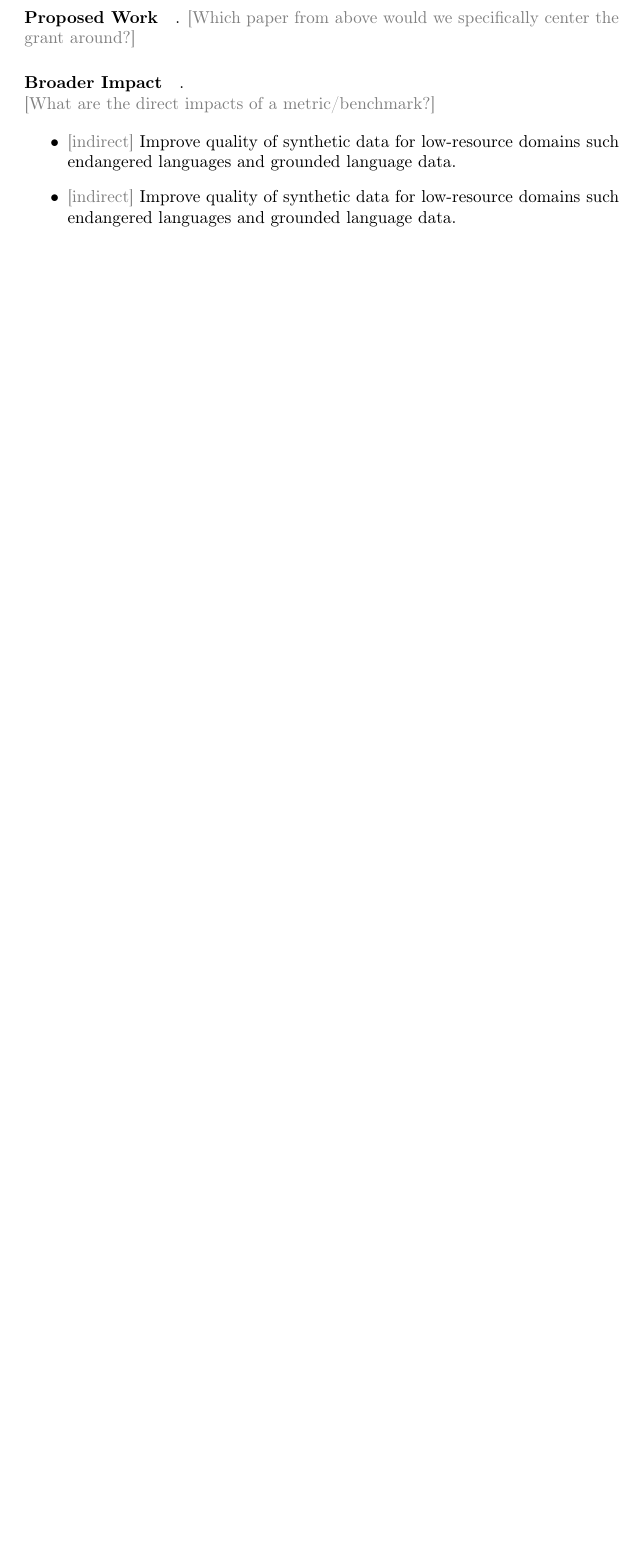
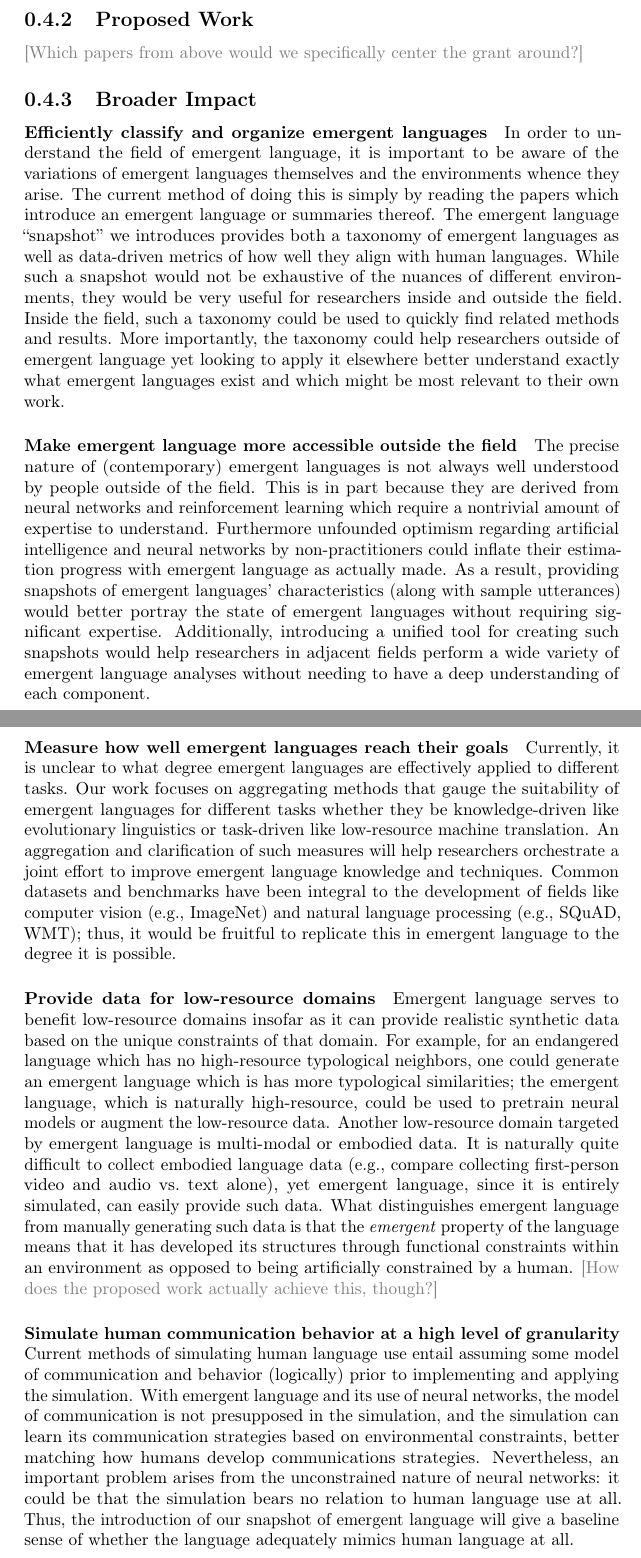
Before and after one commit to brendon-boldt/phd-thesis, a LaTeX thesis (main.tex, which reads planning.tex): part of page 8 of 16 before the commit and two parts of pages 8 and 9 of 17 after it, the two joined at a grey line, cut so that both start at the same text, the shorter picture padded with empty space. Compiled offline with pdfLaTeX.

Commit message:
Draft borader impacts

```diff
--- a/planning.tex
+++ b/planning.tex
@@ -133,24 +135,52 @@ We propose introducing a benchmark for emergent language which comprises a colle
     \item Extrinisc:
 \end{itemize}
 
-\paragraph{Proposed Work}
+\subsection{Proposed Work}
 
-. \cmg{Which paper from above would we specifically center the grant around?}
+\cmg{Which papers from above would we specifically center the grant around?}
 
 %% NOTES %%
 % - How do the philosophical aspects of this thesis apply to other fields
 % - Reverse game theory and mechanism design
 
-\paragraph{Broader Impact}
+\subsection{Broader Impact}
 
-.\\\cmg{What are the direct impacts of a metric/benchmark?}
+% \item \cmg{direct} Assist researchers in emergent language
+% \item \cmg{direct} Learn about inductive biases of neural networks?
+% \item \cmg{direct} Measure the understandability of natural communication in multi-agent systems?
+% \item \cmg{indirect} Improve quality of synthetic data for low-resource domains such endangered languages and grounded language data.
 
-\begin{itemize}
-    % \item \cmg{direct} Assist researchers in emergent language
-    % \item \cmg{direct} Learn about inductive biases of neural networks?
-    % \item \cmg{direct} Measure the understandability of natural communication in multi-agent systems?
-    \item \cmg{indirect}
-        Improve quality of synthetic data for low-resource domains such endangered languages and grounded language data.
-    \item \cmg{indirect}
-        Improve quality of synthetic data for low-resource domains such endangered languages and grounded language data.
-\end{itemize}
+\paragraph{Efficiently classify and organize emergent languages}
+In order to understand the field of emergent language, it is important to be aware of the variations of emergent languages themselves and the environments whence they arise.
+The current method of doing this is simply by reading the papers which introduce an emergent language or summaries thereof.
+The emergent language ``snapshot'' we introduces provides both a taxonomy of emergent languages as well as data-driven metrics of how well they align with human languages.
+While such a snapshot would not be exhaustive of the nuances of different environments, they would be very useful for researchers inside and outside the field.
+Inside the field, such a taxonomy could be used to quickly find related methods and results.
+More importantly, the taxonomy could help researchers outside of emergent language yet looking to apply it elsewhere better understand exactly what emergent languages exist and which might be most relevant to their own work.
+
+\paragraph{Make emergent language more accessible outside the field}
+The precise nature of (contemporary) emergent languages is not always well understood by people outside of the field.
+This is in part because they are derived from neural networks and reinforcement learning which require a nontrivial amount of expertise to understand.
+Furthermore unfounded optimism regarding artificial intelligence and neural networks by non-practitioners could inflate their estimation progress with emergent language as actually made.
+As a result, providing snapshots of emergent languages' characteristics (along with sample utterances) would better portray the state of emergent languages without requiring significant expertise.
+Additionally, introducing a unified tool for creating such snapshots would help researchers in adjacent fields perform a wide variety of emergent language analyses without needing to have a deep understanding of each component.
+
+\paragraph{Measure how well emergent languages reach their goals}
+Currently, it is unclear to what degree emergent languages are effectively applied to different tasks.
+Our work focuses on aggregating methods that gauge the suitability of emergent languages for different tasks whether they be knowledge-driven like evolutionary linguistics or task-driven like low-resource machine translation.
+An aggregation and clarification of such measures will help researchers orchestrate a joint effort to improve emergent language knowledge and techniques.
+Common datasets and benchmarks have been integral to the development of fields like computer vision (e.g., ImageNet) and natural language processing (e.g., SQuAD, WMT); thus, it would be fruitful to replicate this in emergent language to the degree it is possible.
+
+\paragraph{Provide data for low-resource domains}
+Emergent language serves to benefit low-resource domains insofar as it can provide realistic synthetic data based on the unique constraints of that domain.
+For example, for an endangered language which has no high-resource typological neighbors, one could generate an emergent language which is has more typological similarities; the emergent language, which is naturally high-resource, could be used to pretrain neural models or augment the low-resource data.
+Another low-resource domain targeted by emergent language is multi-modal or embodied data.
+It is naturally quite difficult to collect embodied language data (e.g., compare collecting first-person video and audio vs.\@ text alone), yet emergent language, since it is entirely simulated, can easily provide such data.
+What distinguishes emergent language from manually generating such data is that the \emph{emergent} property of the language means that it has developed its structures through functional constraints within an environment as opposed to being artificially constrained by a human.
+\cmg{How does the proposed work actually achieve this, though?}
+
+\paragraph{Simulate human communication behavior at a high level of granularity}
+Current methods of simulating human language use entail assuming some model of communication and behavior (logically) prior to implementing and applying the simulation.
+With emergent language and its use of neural networks, the model of communication is not presupposed in the simulation, and the simulation can learn its communication strategies based on environmental constraints, better matching how humans develop communications strategies.
+Nevertheless, an important problem arises from the unconstrained nature of neural networks: it could be that the simulation bears no relation to human language use at all.
+Thus, the introduction of our snapshot of emergent language will give a baseline sense of whether the language adequately mimics human language at all.
```
Also changed, not shown: planning.tex (6 more changed lines).
